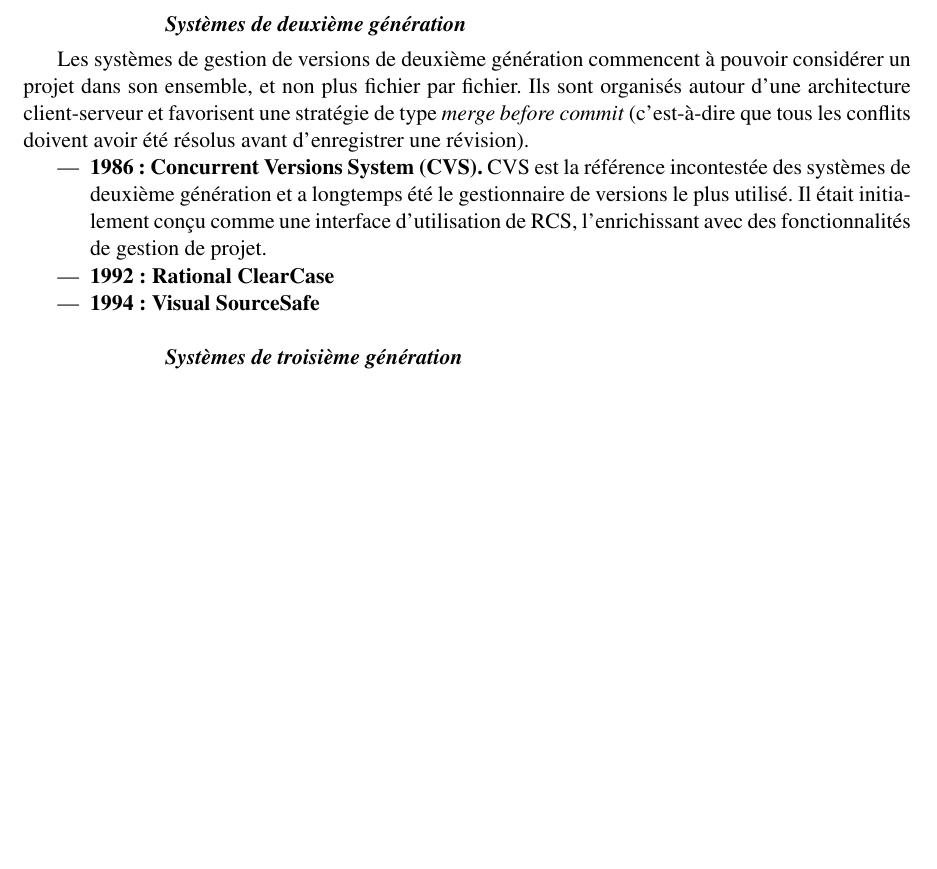
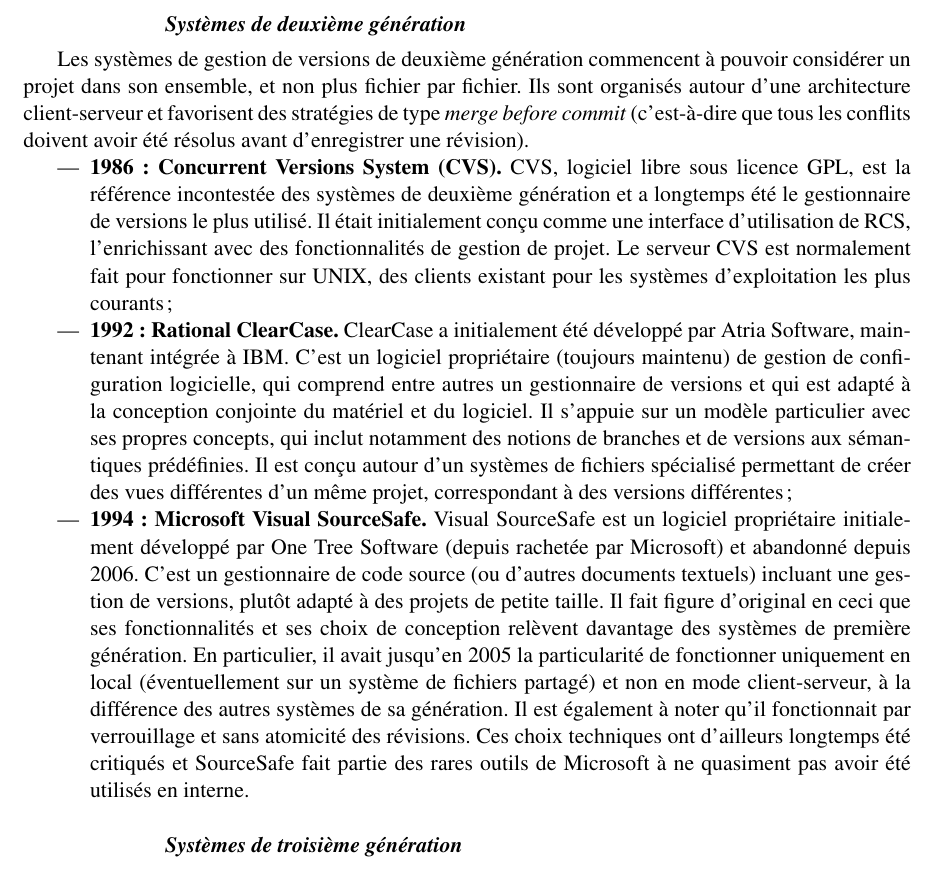
Before and after one commit to Eusebius/IntroductionGit, a LaTeX book (introgit.tex, which reads chapitres/1-intro.tex): part of page 12 of 27, cut so that both start at the same text, the shorter picture padded with empty space. Compiled offline with pdfLaTeX.

Commit message:
chap1 - systèmes centralisés, deuxième génération

```diff
--- a/chapitres/1-intro.tex
+++ b/chapitres/1-intro.tex
@@ -386,23 +386,51 @@
   transactionnelle.
 \end{itemize}
 
-\subsubsection{Systèmes de deuxième génération} % TODO
+\subsubsection{Systèmes de deuxième génération}
 
 Les systèmes de gestion de versions de deuxième génération commencent
 à pouvoir considérer un projet dans son ensemble, et non plus fichier
 par fichier. Ils sont organisés autour d'une architecture
-client-serveur et favorisent une stratégie de type \textit{merge
+client-serveur et favorisent des stratégies de type \textit{merge
   before commit} (c'est-à-dire que tous les conflits doivent avoir été
 résolus avant d'enregistrer une révision).
 
 \begin{itemize}
-\item \textbf{1986~: Concurrent Versions System (CVS).}\index{CVS} CVS
-  est la référence incontestée des systèmes de deuxième génération et
-  a longtemps été le gestionnaire de versions le plus utilisé. Il
-  était initialement conçu comme une interface d'utilisation de RCS,
-  l'enrichissant avec des fonctionnalités de gestion de projet.
-\item \textbf{1992~: Rational ClearCase}\index{Rational ClearCase}
-\item \textbf{1994: Visual SourceSafe}\index{Visual SourceSafe}
+\item \textbf{1986~: Concurrent Versions System (CVS).}\index{CVS}
+  CVS, logiciel libre sous licence GPL, est la référence incontestée
+  des systèmes de deuxième génération et a longtemps été le
+  gestionnaire de versions le plus utilisé. Il était initialement
+  conçu comme une interface d'utilisation de RCS, l'enrichissant avec
+  des fonctionnalités de gestion de projet. Le serveur CVS est
+  normalement fait pour fonctionner sur UNIX, des clients existant
+  pour les systèmes d'exploitation les plus courants~;
+\item \textbf{1992~: Rational ClearCase.}\index{Rational ClearCase}
+  ClearCase a initialement été développé par Atria Software,
+  maintenant intégrée à IBM. C'est un logiciel propriétaire (toujours
+  maintenu) de gestion de configuration logicielle, qui comprend entre
+  autres un gestionnaire de versions et qui est adapté à la conception
+  conjointe du matériel et du logiciel. Il s'appuie sur un modèle
+  particulier avec ses propres concepts, qui inclut notamment des
+  notions de branches et de versions aux sémantiques prédéfinies. Il
+  est conçu autour d'un systèmes de fichiers spécialisé permettant de
+  créer des vues différentes d'un même projet, correspondant à des
+  versions différentes~;
+\item \textbf{1994: Microsoft Visual SourceSafe.}\index{Microsoft
+    Visual SourceSafe} Visual SourceSafe est un logiciel propriétaire
+  initialement développé par One Tree Software (depuis rachetée par
+  Microsoft) et abandonné depuis 2006. C'est un gestionnaire de code
+  source (ou d'autres documents textuels) incluant une gestion de
+  versions, plutôt adapté à des projets de petite taille. Il fait
+  figure d'original en ceci que ses fonctionnalités et ses choix de
+  conception relèvent davantage des systèmes de première
+  génération. En particulier, il avait jusqu'en 2005 la particularité
+  de fonctionner uniquement en local (éventuellement sur un système de
+  fichiers partagé) et non en mode client-serveur, à la différence des
+  autres systèmes de sa génération. Il est également à noter qu'il
+  fonctionnait par verrouillage et sans atomicité des révisions. Ces
+  choix techniques ont d'ailleurs longtemps été critiqués et
+  SourceSafe fait partie des rares outils de Microsoft à ne quasiment
+  pas avoir été utilisés en interne.
 \end{itemize}
 
 \subsubsection{Systèmes de troisième génération} % TODO
```
